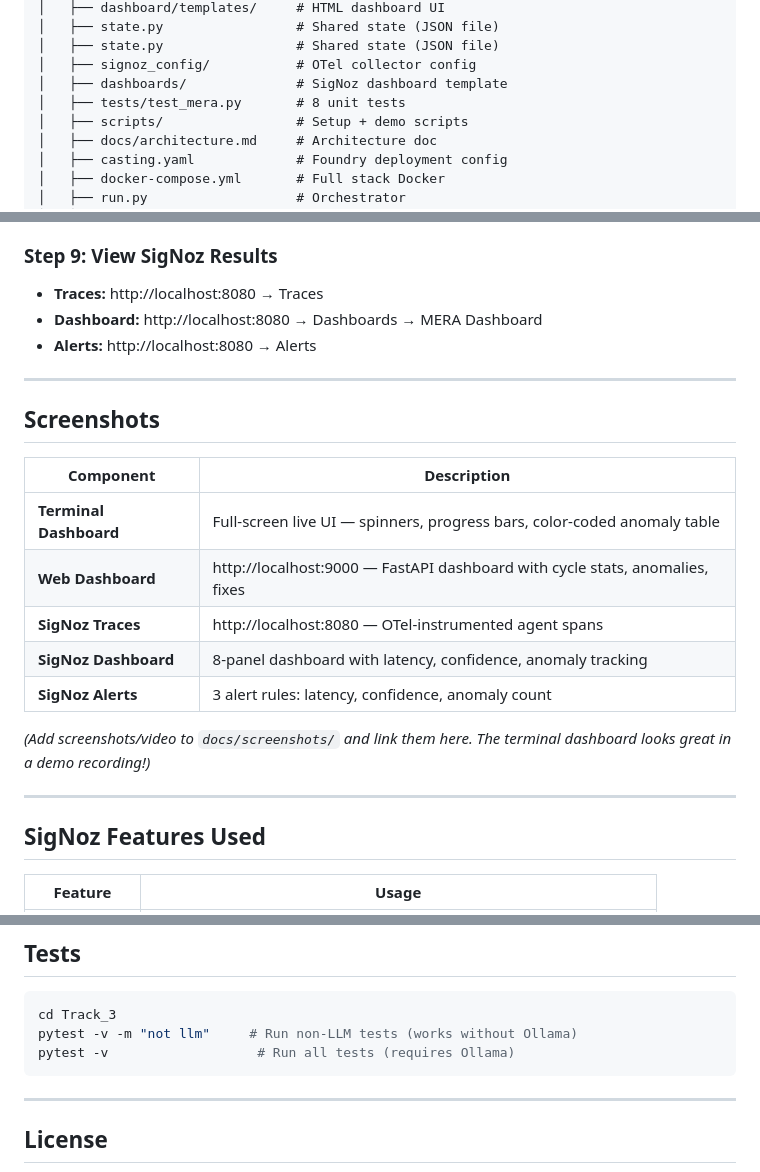
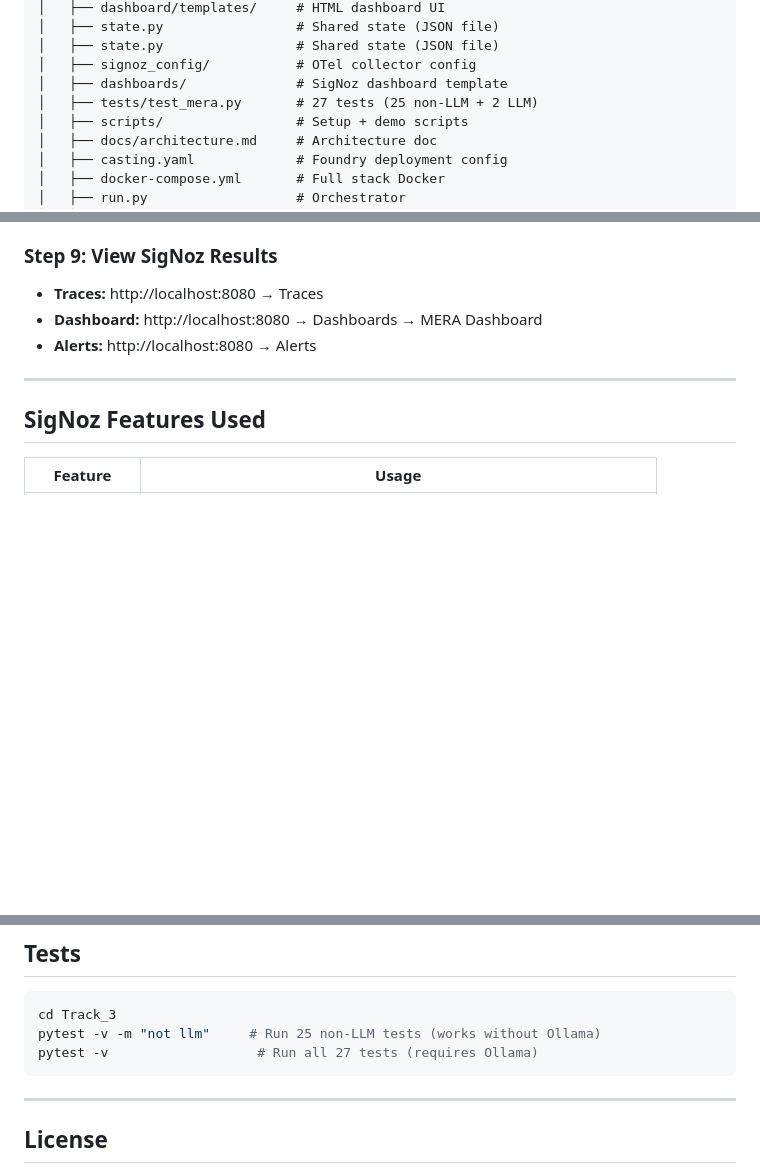
Before and after one commit to rudrakhairnar16-bit/MERAAgent, a Markdown page: README.md, 3 parts joined by grey strips. Rendered like a GitHub page; blank space fills up the shorter version.

````diff
--- a/README.md
+++ b/README.md
@@ -80,7 +80,7 @@ MERAAgent/
 │   ├── state.py                 # Shared state (JSON file)
 │   ├── signoz_config/           # OTel collector config
 │   ├── dashboards/              # SigNoz dashboard template
-│   ├── tests/test_mera.py       # 8 unit tests
+│   ├── tests/test_mera.py       # 27 tests (25 non-LLM + 2 LLM)
 │   ├── scripts/                 # Setup + demo scripts
 │   ├── docs/architecture.md     # Architecture doc
 │   ├── casting.yaml             # Foundry deployment config
@@ -235,20 +235,6 @@ Then open http://localhost:9000 to see live cycle data, anomalies, and fixes.
 
 ---
 
-## Screenshots
-
-| Component | Description |
-|---|---|
-| **Terminal Dashboard** | Full-screen live UI — spinners, progress bars, color-coded anomaly table |
-| **Web Dashboard** | http://localhost:9000 — FastAPI dashboard with cycle stats, anomalies, fixes |
-| **SigNoz Traces** | http://localhost:8080 — OTel-instrumented agent spans |
-| **SigNoz Dashboard** | 8-panel dashboard with latency, confidence, anomaly tracking |
-| **SigNoz Alerts** | 3 alert rules: latency, confidence, anomaly count |
-
-*(Add screenshots/video to `docs/screenshots/` and link them here. The terminal dashboard looks great in a demo recording!)*
-
----
-
 ## SigNoz Features Used
 
 | Feature | Usage |
@@ -289,8 +275,8 @@ python run.py
 
 ```powershell
 cd Track_3
-pytest -v -m "not llm"     # Run non-LLM tests (works without Ollama)
-pytest -v                   # Run all tests (requires Ollama)
+pytest -v -m "not llm"     # Run 25 non-LLM tests (works without Ollama)
+pytest -v                   # Run all 27 tests (requires Ollama)
 ```
 
 ---
````
